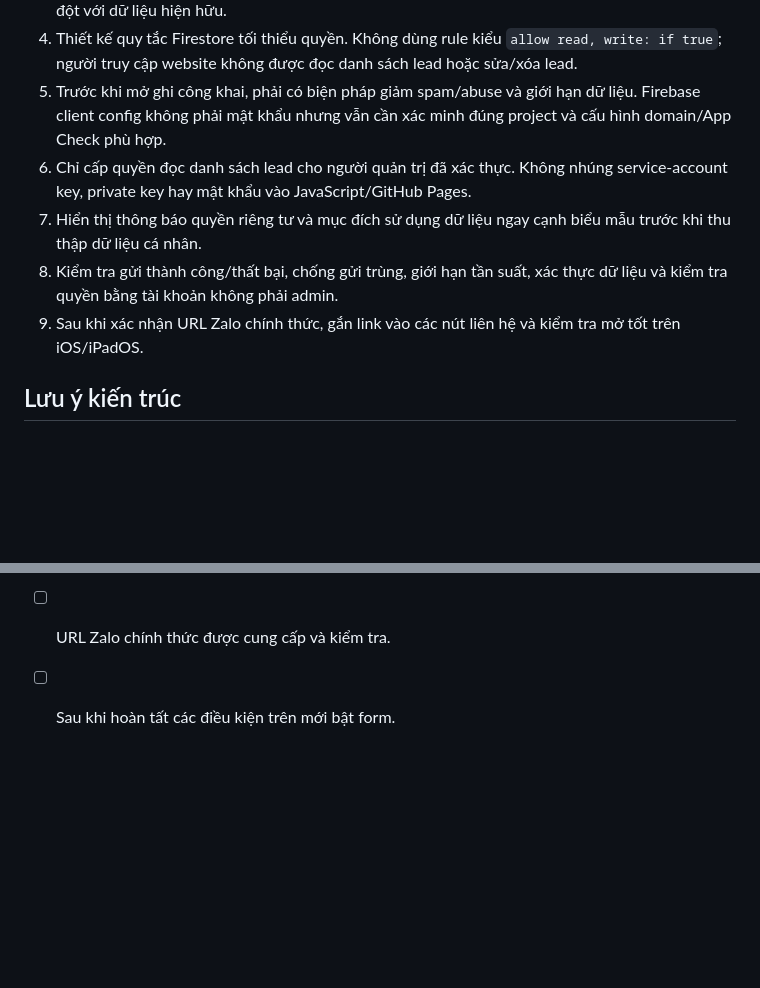
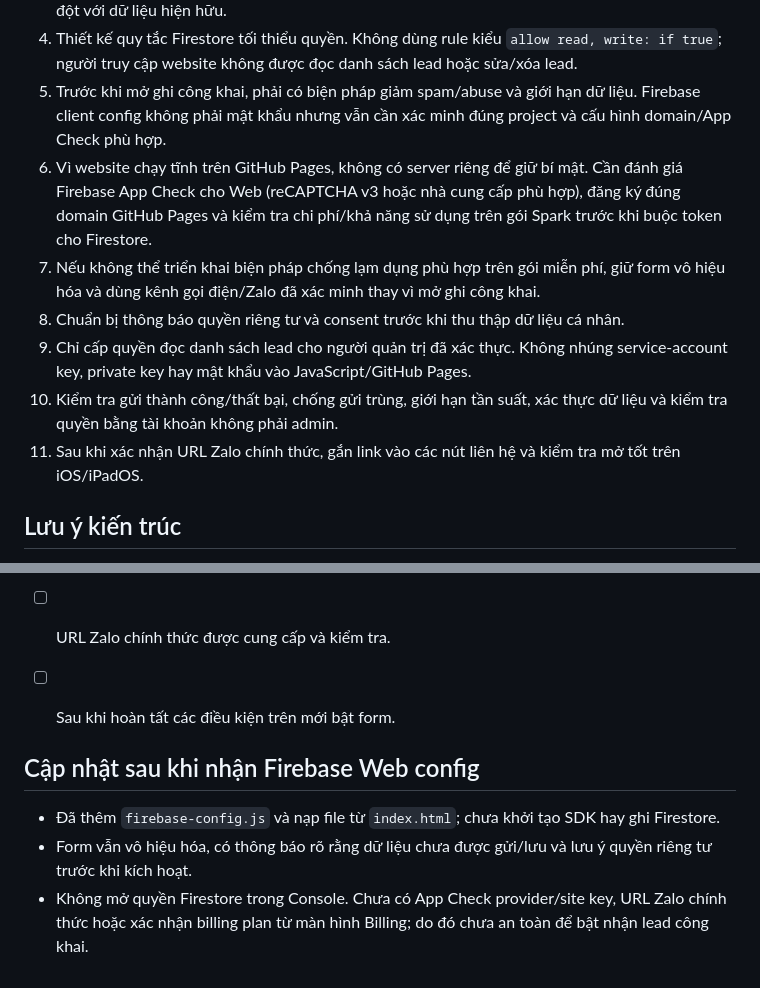
Before and after one commit to trungythp1-jpg/GROVA-WEBSITE, a Markdown page: docs/PHASE-5-FIREBASE-LEADS.md, 2 parts joined by grey strips. GitHub-like rendering; blank space fills up the shorter version.

Commit message:
Phase 5: document App Check and privacy gates before public lead writes

```diff
--- a/docs/PHASE-5-FIREBASE-LEADS.md
+++ b/docs/PHASE-5-FIREBASE-LEADS.md
@@ -21,10 +21,12 @@
 3. Xác định cấu trúc collection riêng cho lead, ví dụ `website_leads`, sau khi kiểm tra không xung đột với dữ liệu hiện hữu.
 4. Thiết kế quy tắc Firestore tối thiểu quyền. Không dùng rule kiểu `allow read, write: if true`; người truy cập website không được đọc danh sách lead hoặc sửa/xóa lead.
 5. Trước khi mở ghi công khai, phải có biện pháp giảm spam/abuse và giới hạn dữ liệu. Firebase client config không phải mật khẩu nhưng vẫn cần xác minh đúng project và cấu hình domain/App Check phù hợp.
-6. Chỉ cấp quyền đọc danh sách lead cho người quản trị đã xác thực. Không nhúng service-account key, private key hay mật khẩu vào JavaScript/GitHub Pages.
-7. Hiển thị thông báo quyền riêng tư và mục đích sử dụng dữ liệu ngay cạnh biểu mẫu trước khi thu thập dữ liệu cá nhân.
-8. Kiểm tra gửi thành công/thất bại, chống gửi trùng, giới hạn tần suất, xác thực dữ liệu và kiểm tra quyền bằng tài khoản không phải admin.
-9. Sau khi xác nhận URL Zalo chính thức, gắn link vào các nút liên hệ và kiểm tra mở tốt trên iOS/iPadOS.
+6. Vì website chạy tĩnh trên GitHub Pages, không có server riêng để giữ bí mật. Cần đánh giá Firebase App Check cho Web (reCAPTCHA v3 hoặc nhà cung cấp phù hợp), đăng ký đúng domain GitHub Pages và kiểm tra chi phí/khả năng sử dụng trên gói Spark trước khi buộc token cho Firestore.
+7. Nếu không thể triển khai biện pháp chống lạm dụng phù hợp trên gói miễn phí, giữ form vô hiệu hóa và dùng kênh gọi điện/Zalo đã xác minh thay vì mở ghi công khai.
+8. Chuẩn bị thông báo quyền riêng tư và consent trước khi thu thập dữ liệu cá nhân.
+9. Chỉ cấp quyền đọc danh sách lead cho người quản trị đã xác thực. Không nhúng service-account key, private key hay mật khẩu vào JavaScript/GitHub Pages.
+10. Kiểm tra gửi thành công/thất bại, chống gửi trùng, giới hạn tần suất, xác thực dữ liệu và kiểm tra quyền bằng tài khoản không phải admin.
+11. Sau khi xác nhận URL Zalo chính thức, gắn link vào các nút liên hệ và kiểm tra mở tốt trên iOS/iPadOS.
 
 ## Lưu ý kiến trúc
 GitHub Pages chỉ phục vụ frontend tĩnh; không được xem mã JavaScript phía trình duyệt là nơi bảo vệ bí mật. Không bật biểu mẫu chỉ bằng cách thêm Firebase config vào trang. Cần xác minh project, quy tắc truy cập và cách ghi dữ liệu an toàn trước. Ưu tiên không thay đổi gói Firebase hiện tại nếu chưa được chủ website đồng ý.
@@ -37,3 +39,9 @@ GitHub Pages chỉ phục vụ frontend tĩnh; không được xem mã JavaScrip
 - [ ] Form gửi/nhận lỗi đã được kiểm thử mà không làm lộ danh sách khách.
 - [ ] URL Zalo chính thức được cung cấp và kiểm tra.
 - [ ] Sau khi hoàn tất các điều kiện trên mới bật form.
+
+
+## Cập nhật sau khi nhận Firebase Web config
+- Đã thêm `firebase-config.js` và nạp file từ `index.html`; chưa khởi tạo SDK hay ghi Firestore.
+- Form vẫn vô hiệu hóa, có thông báo rõ rằng dữ liệu chưa được gửi/lưu và lưu ý quyền riêng tư trước khi kích hoạt.
+- Không mở quyền Firestore trong Console. Chưa có App Check provider/site key, URL Zalo chính thức hoặc xác nhận billing plan từ màn hình Billing; do đó chưa an toàn để bật nhận lead công khai.
```
